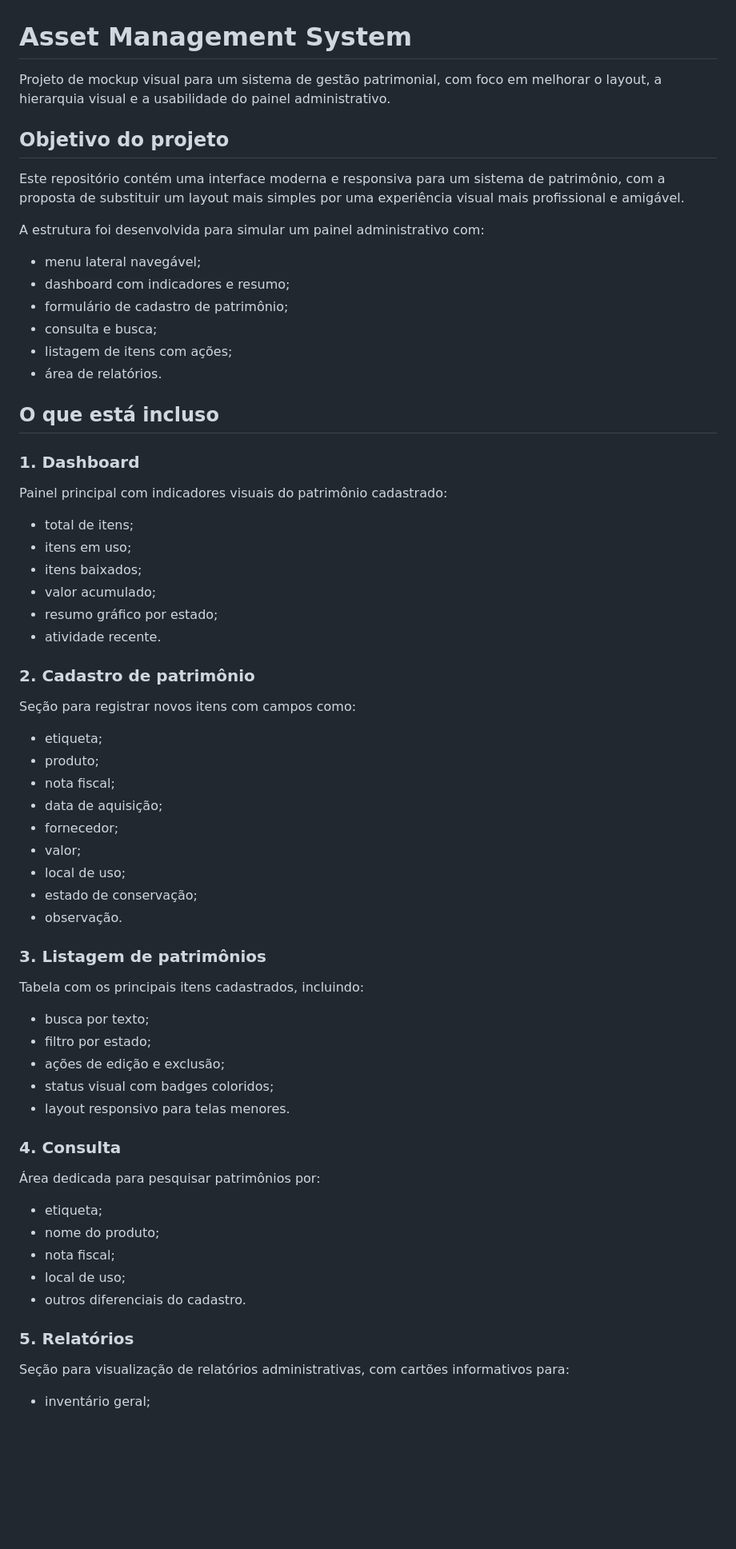
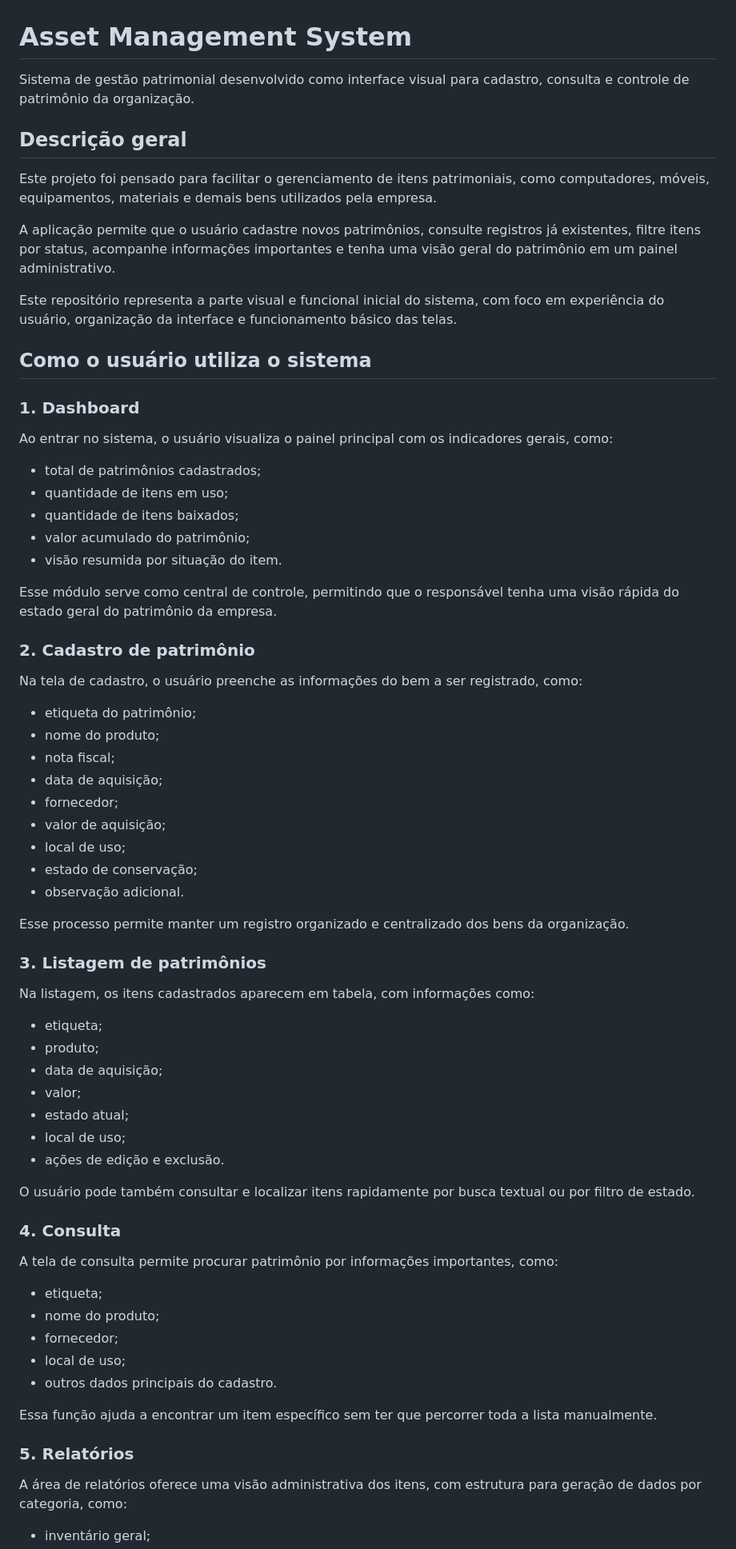
Before and after one commit to V1perzin/AssetManagementSystem, a Markdown page: README.md, the part around one of its changes. Shown at 80% size. GitHub-like rendering; blank space fills up the shorter version.

```diff
--- a/README.md
+++ b/README.md
@@ -1,64 +1,68 @@
 # Asset Management System
 
-Projeto de mockup visual para um sistema de gestão patrimonial, com foco em melhorar o layout, a hierarquia visual e a usabilidade do painel administrativo.
+Sistema de gestão patrimonial desenvolvido como interface visual para cadastro, consulta e controle de patrimônio da organização.
 
-## Objetivo do projeto
+## Descrição geral
 
-Este repositório contém uma interface moderna e responsiva para um sistema de patrimônio, com a proposta de substituir um layout mais simples por uma experiência visual mais profissional e amigável.
+Este projeto foi pensado para facilitar o gerenciamento de itens patrimoniais, como computadores, móveis, equipamentos, materiais e demais bens utilizados pela empresa.
 
-A estrutura foi desenvolvida para simular um painel administrativo com:
+A aplicação permite que o usuário cadastre novos patrimônios, consulte registros já existentes, filtre itens por status, acompanhe informações importantes e tenha uma visão geral do patrimônio em um painel administrativo.
 
-- menu lateral navegável;
-- dashboard com indicadores e resumo;
-- formulário de cadastro de patrimônio;
-- consulta e busca;
-- listagem de itens com ações;
-- área de relatórios.
+Este repositório representa a parte visual e funcional inicial do sistema, com foco em experiência do usuário, organização da interface e funcionamento básico das telas.
 
-## O que está incluso
+## Como o usuário utiliza o sistema
 
 ### 1. Dashboard
-Painel principal com indicadores visuais do patrimônio cadastrado:
+Ao entrar no sistema, o usuário visualiza o painel principal com os indicadores gerais, como:
 
-- total de itens;
-- itens em uso;
-- itens baixados;
-- valor acumulado;
-- resumo gráfico por estado;
-- atividade recente.
+- total de patrimônios cadastrados;
+- quantidade de itens em uso;
+- quantidade de itens baixados;
+- valor acumulado do patrimônio;
+- visão resumida por situação do item.
+
+Esse módulo serve como central de controle, permitindo que o responsável tenha uma visão rápida do estado geral do patrimônio da empresa.
 
 ### 2. Cadastro de patrimônio
-Seção para registrar novos itens com campos como:
+Na tela de cadastro, o usuário preenche as informações do bem a ser registrado, como:
+
+- etiqueta do patrimônio;
+- nome do produto;
+- nota fiscal;
+- data de aquisição;
+- fornecedor;
+- valor de aquisição;
+- local de uso;
+- estado de conservação;
+- observação adicional.
+
+Esse processo permite manter um registro organizado e centralizado dos bens da organização.
+
+### 3. Listagem de patrimônios
+Na listagem, os itens cadastrados aparecem em tabela, com informações como:
 
 - etiqueta;
 - produto;
-- nota fiscal;
 - data de aquisição;
-- fornecedor;
 - valor;
+- estado atual;
 - local de uso;
-- estado de conservação;
-- observação.
+- ações de edição e exclusão.
 
-### 3. Listagem de patrimônios
-Tabela com os principais itens cadastrados, incluindo:
-
-- busca por texto;
-- filtro por estado;
-- ações de edição e exclusão;
-- status visual com badges coloridos;
-- layout responsivo para telas menores.
+O usuário pode também consultar e localizar itens rapidamente por busca textual ou por filtro de estado.
 
 ### 4. Consulta
-Área dedicada para pesquisar patrimônios por:
+A tela de consulta permite procurar patrimônio por informações importantes, como:
 
 - etiqueta;
 - nome do produto;
-- nota fiscal;
+- fornecedor;
 - local de uso;
-- outros diferenciais do cadastro.
+- outros dados principais do cadastro.
+
+Essa função ajuda a encontrar um item específico sem ter que percorrer toda a lista manualmente.
 
 ### 5. Relatórios
-Seção para visualização de relatórios administrativas, com cartões informativos para:
+A área de relatórios oferece uma visão administrativa dos itens, com estrutura para geração de dados por categoria, como:
 
 - inventário geral;
```
Also changed, not shown: other parts of README.md (+81 -60 lines).
